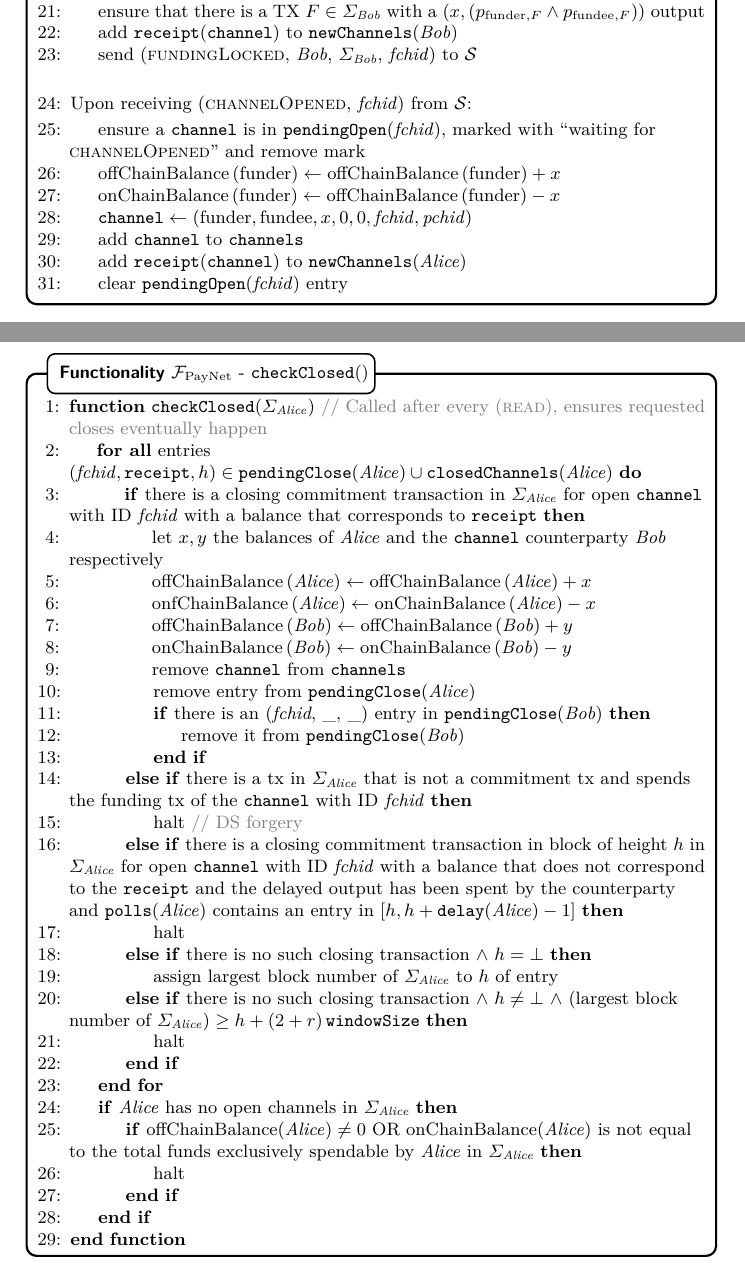
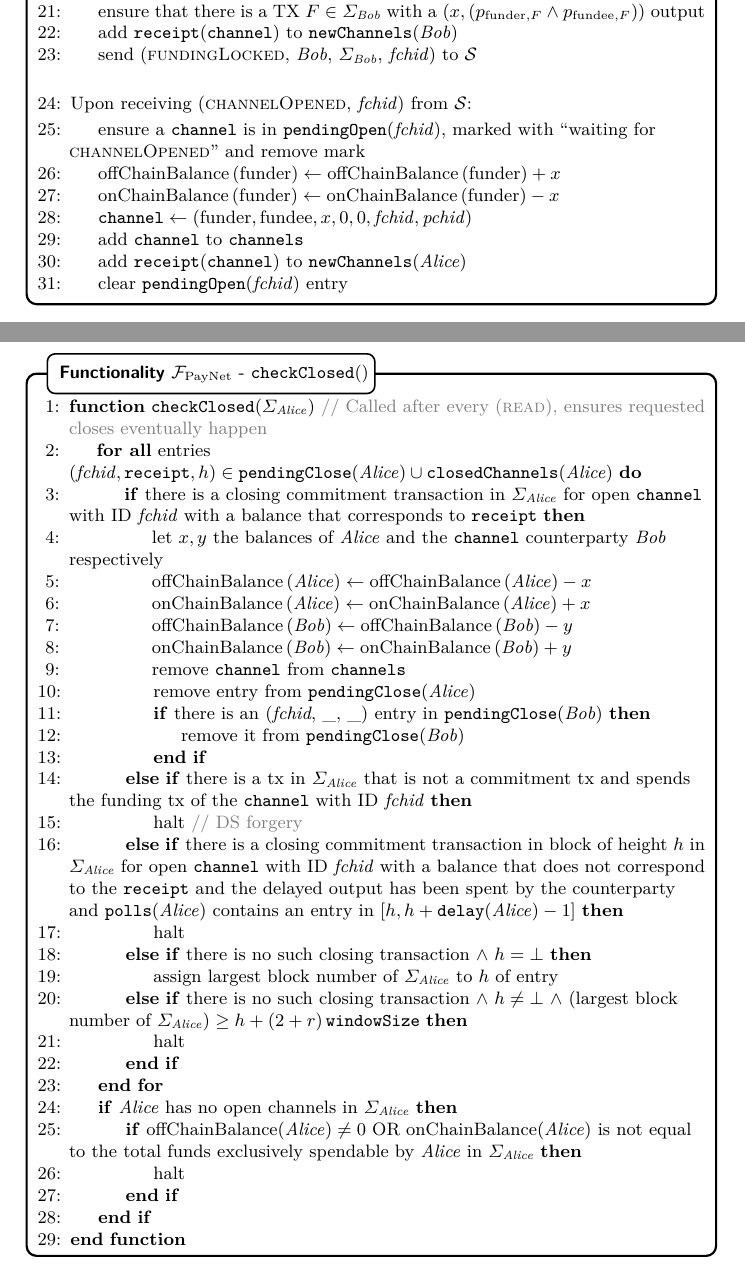
Before and after one commit to OrfeasLitos/PaymentChannels, a LaTeX paper (src/paymentChannels.tex, which reads src/payfunc.tex): two parts of pages 30 and 34 of 81, joined at a grey line, cut so that both start at the same text. Compiled offline with pdfLaTeX.

Commit message:
Fix typos

```diff
--- a/src/payfunc.tex
+++ b/src/payfunc.tex
@@ -223,7 +223,7 @@
           \State $\mathrm{offChainBalance}\left(\mathrm{funder}\right) \gets
           \mathrm{offChainBalance}\left(\mathrm{funder}\right) + x$
           \State $\mathrm{onChainBalance}\left(\mathrm{funder}\right) \gets
-          \mathrm{offChainBalance}\left(\mathrm{funder}\right) - x$
+          \mathrm{onChainBalance}\left(\mathrm{funder}\right) - x$
           \State $\mathtt{channel} \gets \left(\mathrm{funder}, \mathrm{fundee},
           x, 0, 0, \mathit{fchid}, \mathit{pchid}\right)$
           \State add \texttt{channel} to \texttt{channels}
@@ -415,13 +415,13 @@
               \State let $x, y$ the balances of \alice{} and the
               \texttt{channel} counterparty \bob{} respectively
               \State $\mathrm{offChainBalance}\left(\alice\right) \gets
-              \mathrm{offChainBalance}\left(\alice\right) + x$
-              \State $\mathrm{onfChainBalance}\left(\alice\right) \gets
-              \mathrm{onChainBalance}\left(\alice\right) - x$
+              \mathrm{offChainBalance}\left(\alice\right) - x$
+              \State $\mathrm{onChainBalance}\left(\alice\right) \gets
+              \mathrm{onChainBalance}\left(\alice\right) + x$
               \State $\mathrm{offChainBalance}\left(\bob\right) \gets
-              \mathrm{offChainBalance}\left(\bob\right) + y$
+              \mathrm{offChainBalance}\left(\bob\right) - y$
               \State $\mathrm{onChainBalance}\left(\bob\right) \gets
-              \mathrm{onChainBalance}\left(\bob\right) - y$
+              \mathrm{onChainBalance}\left(\bob\right) + y$
               \State remove \texttt{channel} from \texttt{channels}
               \State remove entry from \texttt{pendingClose}(\alice)
               \If{there is an (\textit{fchid}, \_, \_) entry in
```
